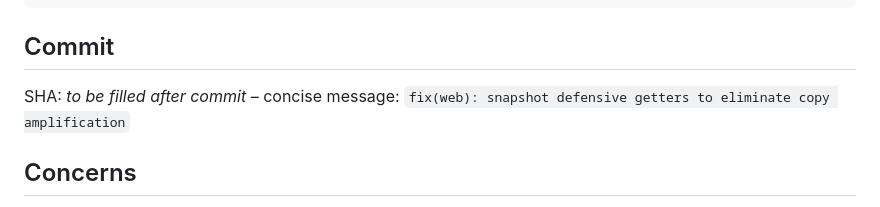
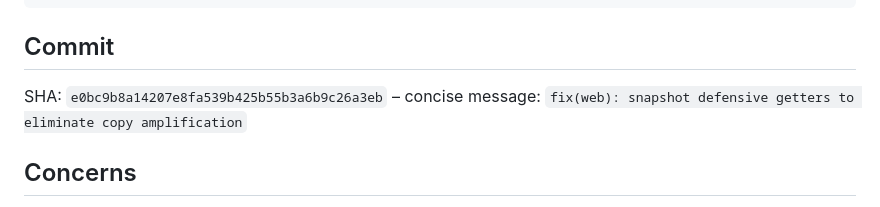
Before and after one commit to Banrs/OpenVibeCoaster, a Markdown page: .superpowers/e2e-copy-amplification-report.md, the part around the change. GitHub-like rendering.

Commit message:
docs: finalize e2e copy amplification report with SHA

```diff
--- a/.superpowers/e2e-copy-amplification-report.md
+++ b/.superpowers/e2e-copy-amplification-report.md
@@ -119,7 +119,7 @@ npm run build
 
 ## Commit
 
-SHA: _to be filled after commit_ – concise message: `fix(web): snapshot defensive getters to eliminate copy amplification`
+SHA: `e0bc9b8a14207e8fa539b425b55b3a6b9c26a3eb` – concise message: `fix(web): snapshot defensive getters to eliminate copy amplification`
 
 ## Concerns
 
```
